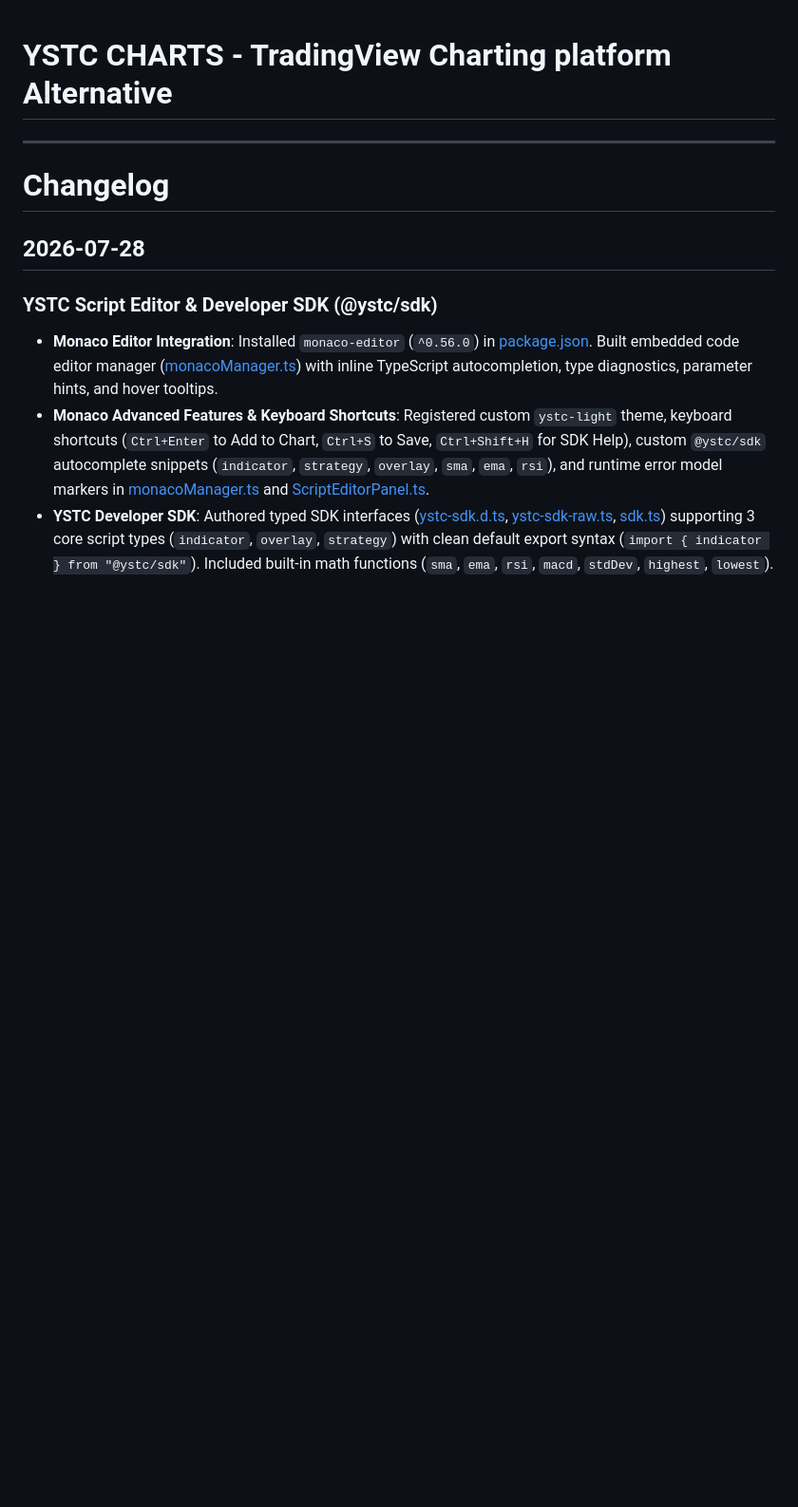
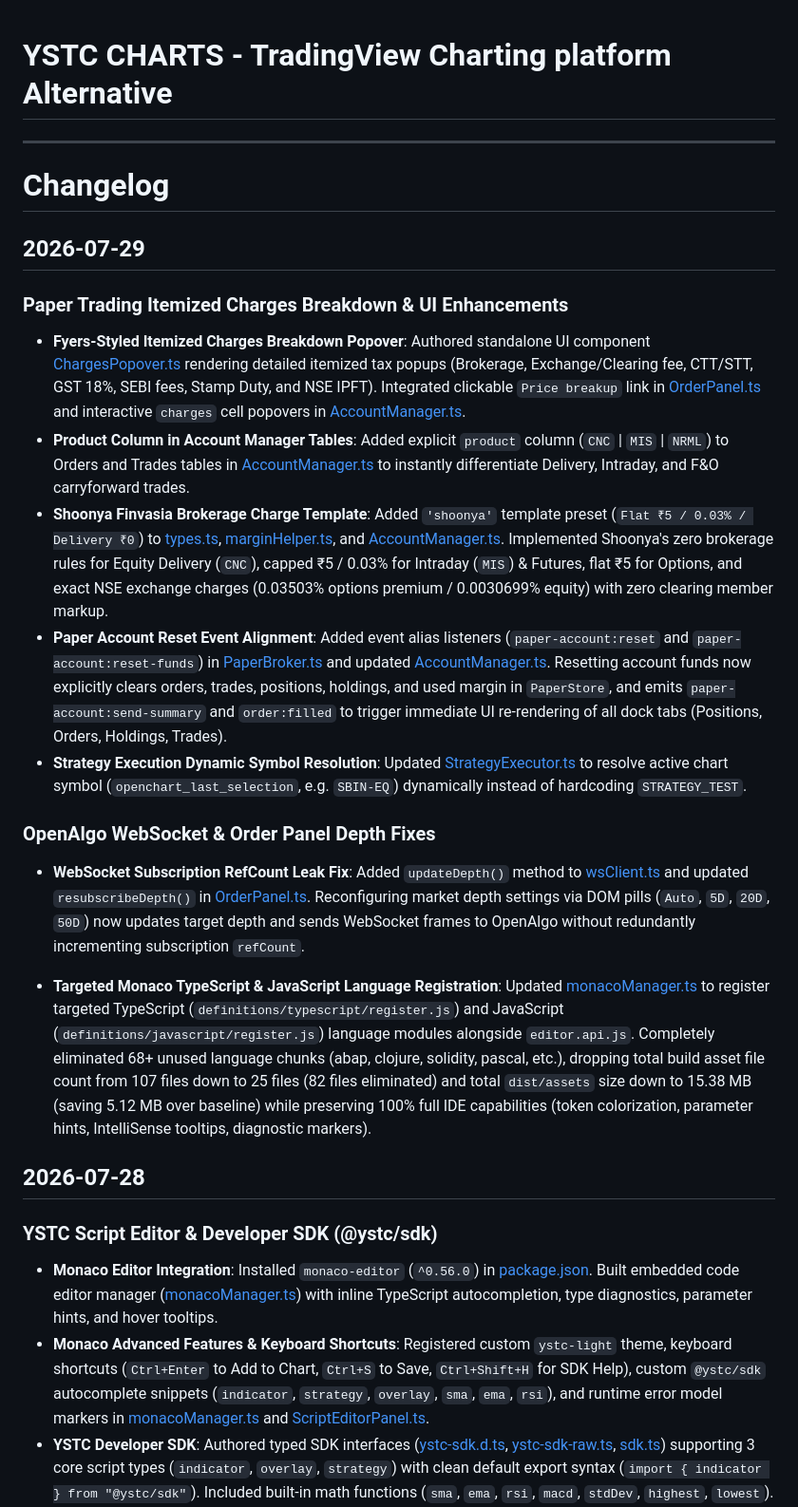
Before and after one commit to trading4sight/trade, a Markdown page: README.md, the part around the change. Shown at 95% size. GitHub-like rendering; blank space fills up the shorter version.

```diff
--- a/README.md
+++ b/README.md
@@ -1,6 +1,20 @@
 # YSTC CHARTS - TradingView Charting platform Alternative
 ---
 # Changelog
+
+## 2026-07-29
+
+### Paper Trading Itemized Charges Breakdown & UI Enhancements
+- **Fyers-Styled Itemized Charges Breakdown Popover**: Authored standalone UI component [ChargesPopover.ts](src/ui/ChargesPopover.ts) rendering detailed itemized tax popups (Brokerage, Exchange/Clearing fee, CTT/STT, GST 18%, SEBI fees, Stamp Duty, and NSE IPFT). Integrated clickable `Price breakup` link in [OrderPanel.ts](src/ui/OrderPanel.ts) and interactive `charges` cell popovers in [AccountManager.ts](src/ui/AccountManager.ts).
+- **Product Column in Account Manager Tables**: Added explicit `product` column (`CNC` | `MIS` | `NRML`) to Orders and Trades tables in [AccountManager.ts](src/ui/AccountManager.ts) to instantly differentiate Delivery, Intraday, and F&O carryforward trades.
+- **Shoonya Finvasia Brokerage Charge Template**: Added `'shoonya'` template preset (`Flat ₹5 / 0.03% / Delivery ₹0`) to [types.ts](src/paper/types.ts), [marginHelper.ts](src/utils/marginHelper.ts), and [AccountManager.ts](src/ui/AccountManager.ts). Implemented Shoonya's zero brokerage rules for Equity Delivery (`CNC`), capped ₹5 / 0.03% for Intraday (`MIS`) & Futures, flat ₹5 for Options, and exact NSE exchange charges (0.03503% options premium / 0.0030699% equity) with zero clearing member markup.
+- **Paper Account Reset Event Alignment**: Added event alias listeners (`paper-account:reset` and `paper-account:reset-funds`) in [PaperBroker.ts](src/paper/PaperBroker.ts) and updated [AccountManager.ts](src/ui/AccountManager.ts). Resetting account funds now explicitly clears orders, trades, positions, holdings, and used margin in `PaperStore`, and emits `paper-account:send-summary` and `order:filled` to trigger immediate UI re-rendering of all dock tabs (Positions, Orders, Holdings, Trades).
+- **Strategy Execution Dynamic Symbol Resolution**: Updated [StrategyExecutor.ts](src/scripting/runtime/StrategyExecutor.ts) to resolve active chart symbol (`openchart_last_selection`, e.g. `SBIN-EQ`) dynamically instead of hardcoding `STRATEGY_TEST`.
+
+### OpenAlgo WebSocket & Order Panel Depth Fixes
+- **WebSocket Subscription RefCount Leak Fix**: Added `updateDepth()` method to [wsClient.ts](src/openalgo/wsClient.ts) and updated `resubscribeDepth()` in [OrderPanel.ts](src/ui/OrderPanel.ts). Reconfiguring market depth settings via DOM pills (`Auto`, `5D`, `20D`, `50D`) now updates target depth and sends WebSocket frames to OpenAlgo without redundantly incrementing subscription `refCount`.
+
+- **Targeted Monaco TypeScript & JavaScript Language Registration**: Updated [monacoManager.ts](src/scripting/monacoManager.ts) to register targeted TypeScript (`definitions/typescript/register.js`) and JavaScript (`definitions/javascript/register.js`) language modules alongside `editor.api.js`. Completely eliminated 68+ unused language chunks (abap, clojure, solidity, pascal, etc.), dropping total build asset file count from 107 files down to 25 files (82 files eliminated) and total `dist/assets` size down to 15.38 MB (saving 5.12 MB over baseline) while preserving 100% full IDE capabilities (token colorization, parameter hints, IntelliSense tooltips, diagnostic markers).
 
 ## 2026-07-28
 
```
